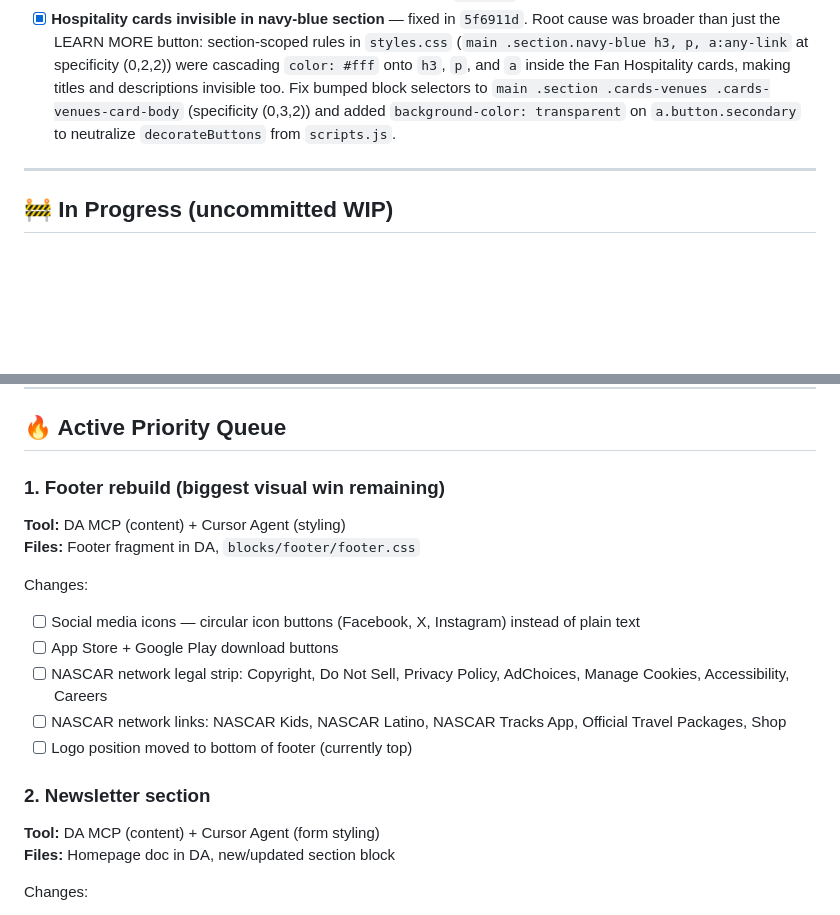
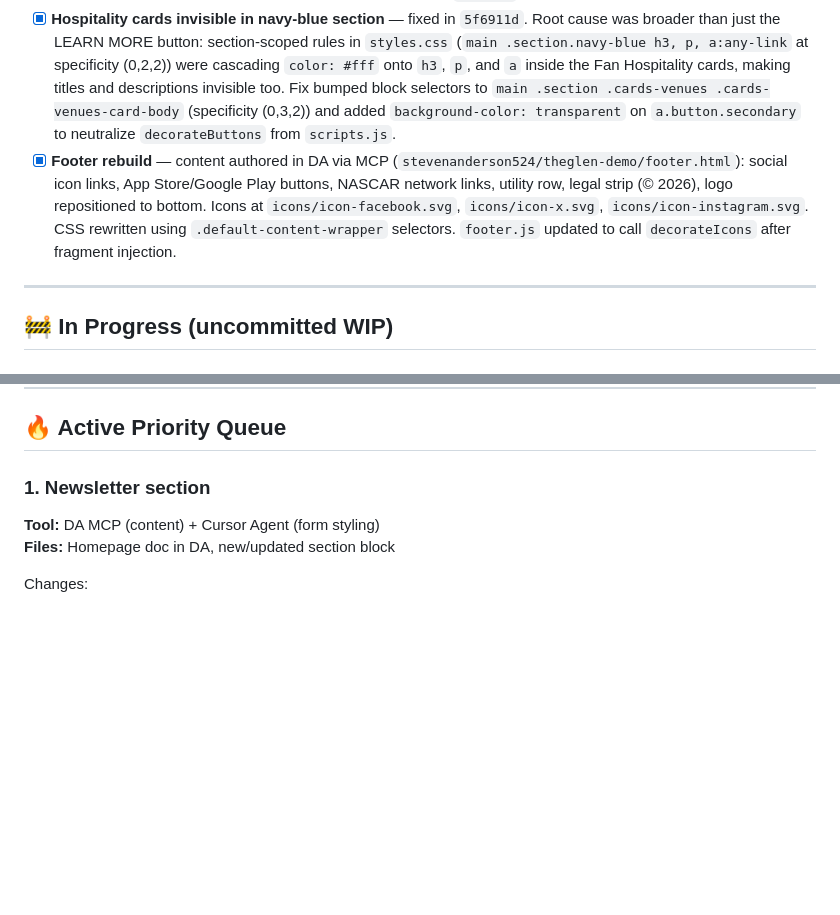
Before and after one commit to stevenanderson524/theglen-demo, a Markdown page: TODO.md, 2 parts joined by grey strips. Drawn GitHub-style; blank space fills up the shorter version.

Commit message:
Update TODO: mark footer rebuild complete

```diff
--- a/TODO.md
+++ b/TODO.md
@@ -21,6 +21,7 @@ Priority-ordered remaining work to match [theglen.com](https://www.theglen.com)
 - [x] **Hero-event block refactor** — Adobe Assets video source resolution, static poster image support, URL normalization (6 local commits, now on main)
 - [x] **Header sub-nav block** — initial implementation committed (`bfcc1fa`)
 - [x] **Hospitality cards invisible in navy-blue section** — fixed in `5f6911d`. Root cause was broader than just the LEARN MORE button: section-scoped rules in `styles.css` (`main .section.navy-blue h3, p, a:any-link` at specificity (0,2,2)) were cascading `color: #fff` onto `h3`, `p`, and `a` inside the Fan Hospitality cards, making titles and descriptions invisible too. Fix bumped block selectors to `main .section .cards-venues .cards-venues-card-body` (specificity (0,3,2)) and added `background-color: transparent` on `a.button.secondary` to neutralize `decorateButtons` from `scripts.js`.
+- [x] **Footer rebuild** — content authored in DA via MCP (`stevenanderson524/theglen-demo/footer.html`): social icon links, App Store/Google Play buttons, NASCAR network links, utility row, legal strip (© 2026), logo repositioned to bottom. Icons at `icons/icon-facebook.svg`, `icons/icon-x.svg`, `icons/icon-instagram.svg`. CSS rewritten using `.default-content-wrapper` selectors. `footer.js` updated to call `decorateIcons` after fragment injection.
 
 ---
 
@@ -49,18 +50,7 @@ Priority-ordered remaining work to match [theglen.com](https://www.theglen.com)
 
 ## 🔥 Active Priority Queue
 
-### 1. Footer rebuild (biggest visual win remaining)
-**Tool:** DA MCP (content) + Cursor Agent (styling)
-**Files:** Footer fragment in DA, `blocks/footer/footer.css`
-
-Changes:
-- [ ] Social media icons — circular icon buttons (Facebook, X, Instagram) instead of plain text
-- [ ] App Store + Google Play download buttons
-- [ ] NASCAR network legal strip: Copyright, Do Not Sell, Privacy Policy, AdChoices, Manage Cookies, Accessibility, Careers
-- [ ] NASCAR network links: NASCAR Kids, NASCAR Latino, NASCAR Tracks App, Official Travel Packages, Shop
-- [ ] Logo position moved to bottom of footer (currently top)
-
-### 2. Newsletter section
+### 1. Newsletter section
 **Tool:** DA MCP (content) + Cursor Agent (form styling)
 **Files:** Homepage doc in DA, new/updated section block
 
```
